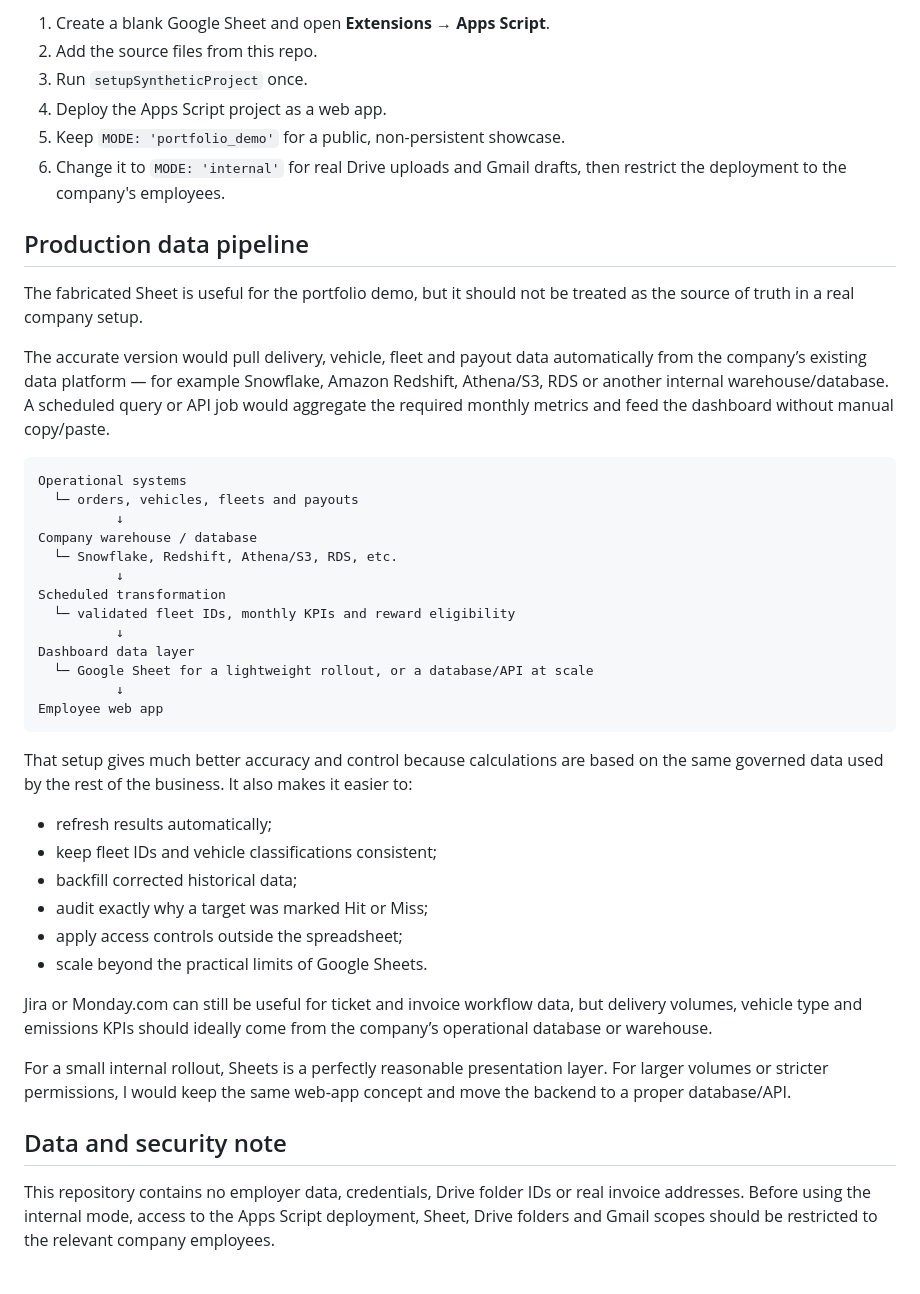
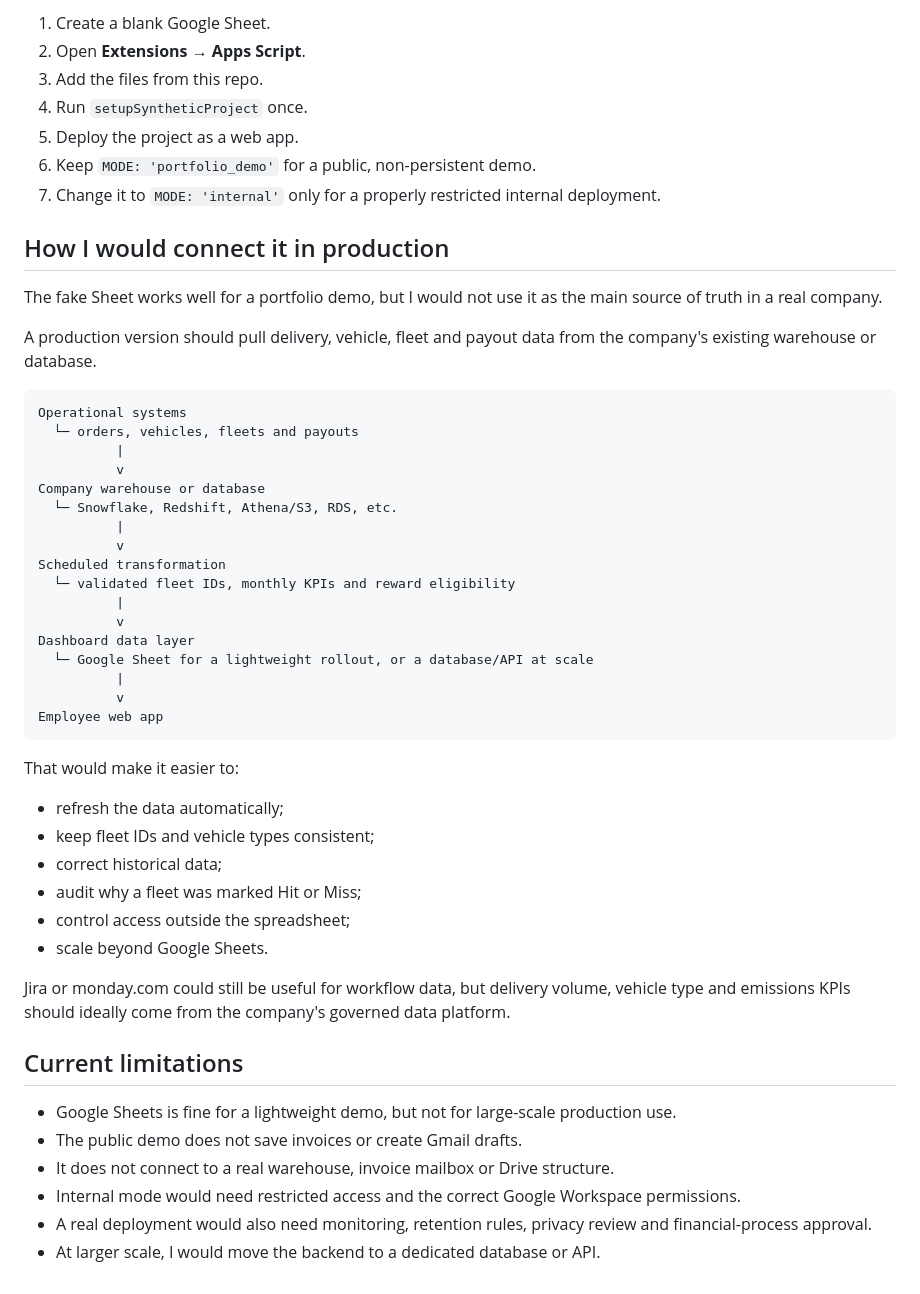
Before and after one commit to gaslanidis17/fleet-budget-tracker-invoice-manager, a Markdown page: README.md, the part around one of its changes. GitHub-like rendering.

````diff
--- a/README.md
+++ b/README.md
@@ -112,46 +130,54 @@ Google Sheets datastore
 
-1. Create a blank Google Sheet and open **Extensions → Apps Script**.
-2. Add the source files from this repo.
-3. Run `setupSyntheticProject` once.
-4. Deploy the Apps Script project as a web app.
-5. Keep `MODE: 'portfolio_demo'` for a public, non-persistent showcase.
-6. Change it to `MODE: 'internal'` for real Drive uploads and Gmail drafts, then restrict the deployment to the company's employees.
+1. Create a blank Google Sheet.
+2. Open **Extensions → Apps Script**.
+3. Add the files from this repo.
+4. Run `setupSyntheticProject` once.
+5. Deploy the project as a web app.
+6. Keep `MODE: 'portfolio_demo'` for a public, non-persistent demo.
+7. Change it to `MODE: 'internal'` only for a properly restricted internal deployment.
 
-## Production data pipeline
+## How I would connect it in production
 
-The fabricated Sheet is useful for the portfolio demo, but it should not be treated as the source of truth in a real company setup.
+The fake Sheet works well for a portfolio demo, but I would not use it as the main source of truth in a real company.
 
-The accurate version would pull delivery, vehicle, fleet and payout data automatically from the company’s existing data platform — for example Snowflake, Amazon Redshift, Athena/S3, RDS or another internal warehouse/database. A scheduled query or API job would aggregate the required monthly metrics and feed the dashboard without manual copy/paste.
+A production version should pull delivery, vehicle, fleet and payout data from the company's existing warehouse or database.
 
 ```text
 Operational systems
   └─ orders, vehicles, fleets and payouts
-          ↓
-Company warehouse / database
+          |
+          v
+Company warehouse or database
   └─ Snowflake, Redshift, Athena/S3, RDS, etc.
-          ↓
+          |
+          v
 Scheduled transformation
   └─ validated fleet IDs, monthly KPIs and reward eligibility
-          ↓
+          |
+          v
 Dashboard data layer
   └─ Google Sheet for a lightweight rollout, or a database/API at scale
-          ↓
+          |
+          v
 Employee web app
 ```
 
-That setup gives much better accuracy and control because calculations are based on the same governed data used by the rest of the business. It also makes it easier to:
+That would make it easier to:
 
-- refresh results automatically;
-- keep fleet IDs and vehicle classifications consistent;
-- backfill corrected historical data;
-- audit exactly why a target was marked Hit or Miss;
-- apply access controls outside the spreadsheet;
-- scale beyond the practical limits of Google Sheets.
+- refresh the data automatically;
+- keep fleet IDs and vehicle types consistent;
+- correct historical data;
+- audit why a fleet was marked Hit or Miss;
+- control access outside the spreadsheet;
+- scale beyond Google Sheets.
 
-Jira or Monday.com can still be useful for ticket and invoice workflow data, but delivery volumes, vehicle type and emissions KPIs should ideally come from the company’s operational database or warehouse.
+Jira or monday.com could still be useful for workflow data, but delivery volume, vehicle type and emissions KPIs should ideally come from the company's governed data platform.
 
-For a small internal rollout, Sheets is a perfectly reasonable presentation layer. For larger volumes or stricter permissions, I would keep the same web-app concept and move the backend to a proper database/API.
+## Current limitations
 
-## Data and security note
-
-This repository contains no employer data, credentials, Drive folder IDs or real invoice addresses. Before using the internal mode, access to the Apps Script deployment, Sheet, Drive folders and Gmail scopes should be restricted to the relevant company employees.
+- Google Sheets is fine for a lightweight demo, but not for large-scale production use.
+- The public demo does not save invoices or create Gmail drafts.
+- It does not connect to a real warehouse, invoice mailbox or Drive structure.
+- Internal mode would need restricted access and the correct Google Workspace permissions.
+- A real deployment would also need monitoring, retention rules, privacy review and financial-process approval.
+- At larger scale, I would move the backend to a dedicated database or API.
````
Also changed, not shown: other parts of README.md (+87 -69 lines).
